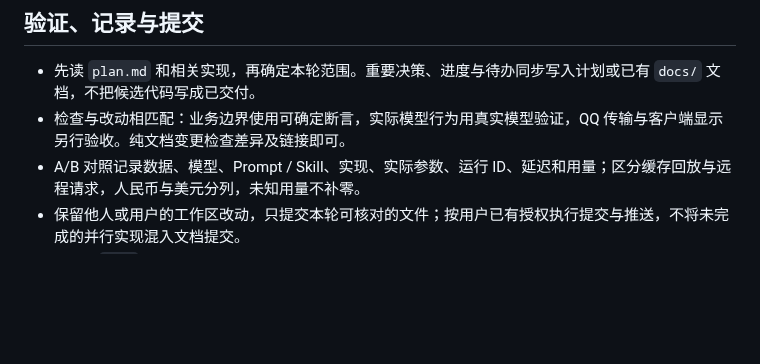
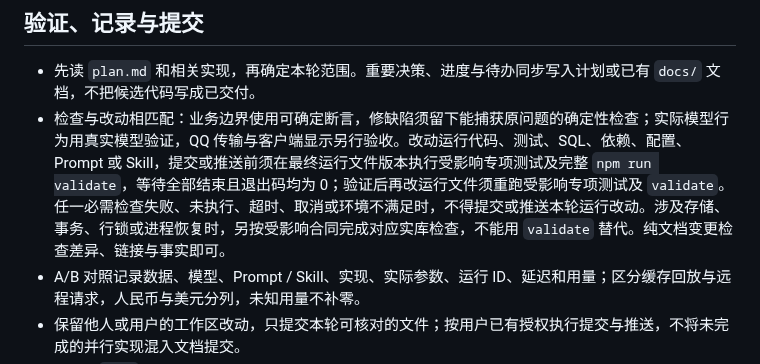
Before and after one commit to erha1499/dave-agent, a Markdown page: AGENTS.md, the part around the change. GitHub-like rendering; blank space fills up the shorter version.

Commit message:
docs: require final validation before runtime commits

```diff
--- a/AGENTS.md
+++ b/AGENTS.md
@@ -41,7 +41,7 @@
 ## 验证、记录与提交
 
 - 先读 `plan.md` 和相关实现，再确定本轮范围。重要决策、进度与待办同步写入计划或已有 `docs/` 文档，不把候选代码写成已交付。
-- 检查与改动相匹配：业务边界使用可确定断言，实际模型行为用真实模型验证，QQ 传输与客户端显示另行验收。纯文档变更检查差异及链接即可。
+- 检查与改动相匹配：业务边界使用可确定断言，修缺陷须留下能捕获原问题的确定性检查；实际模型行为用真实模型验证，QQ 传输与客户端显示另行验收。改动运行代码、测试、SQL、依赖、配置、Prompt 或 Skill，提交或推送前须在最终运行文件版本执行受影响专项测试及完整 `npm run validate`，等待全部结束且退出码均为 0；验证后再改运行文件须重跑受影响专项测试及 `validate`。任一必需检查失败、未执行、超时、取消或环境不满足时，不得提交或推送本轮运行改动。涉及存储、事务、行锁或进程恢复时，另按受影响合同完成对应实库检查，不能用 `validate` 替代。纯文档变更检查差异、链接与事实即可。
 - A/B 对照记录数据、模型、Prompt / Skill、实现、实际参数、运行 ID、延迟和用量；区分缓存回放与远程请求，人民币与美元分列，未知用量不补零。
 - 保留他人或用户的工作区改动，只提交本轮可核对的文件；按用户已有授权执行提交与推送，不将未完成的并行实现混入文档提交。
 - 密钥、`.env`、完整真实用户消息和本地运行日志不入库；可提交脱敏的合成用例、来源说明、结果摘要与复现信息。
```
